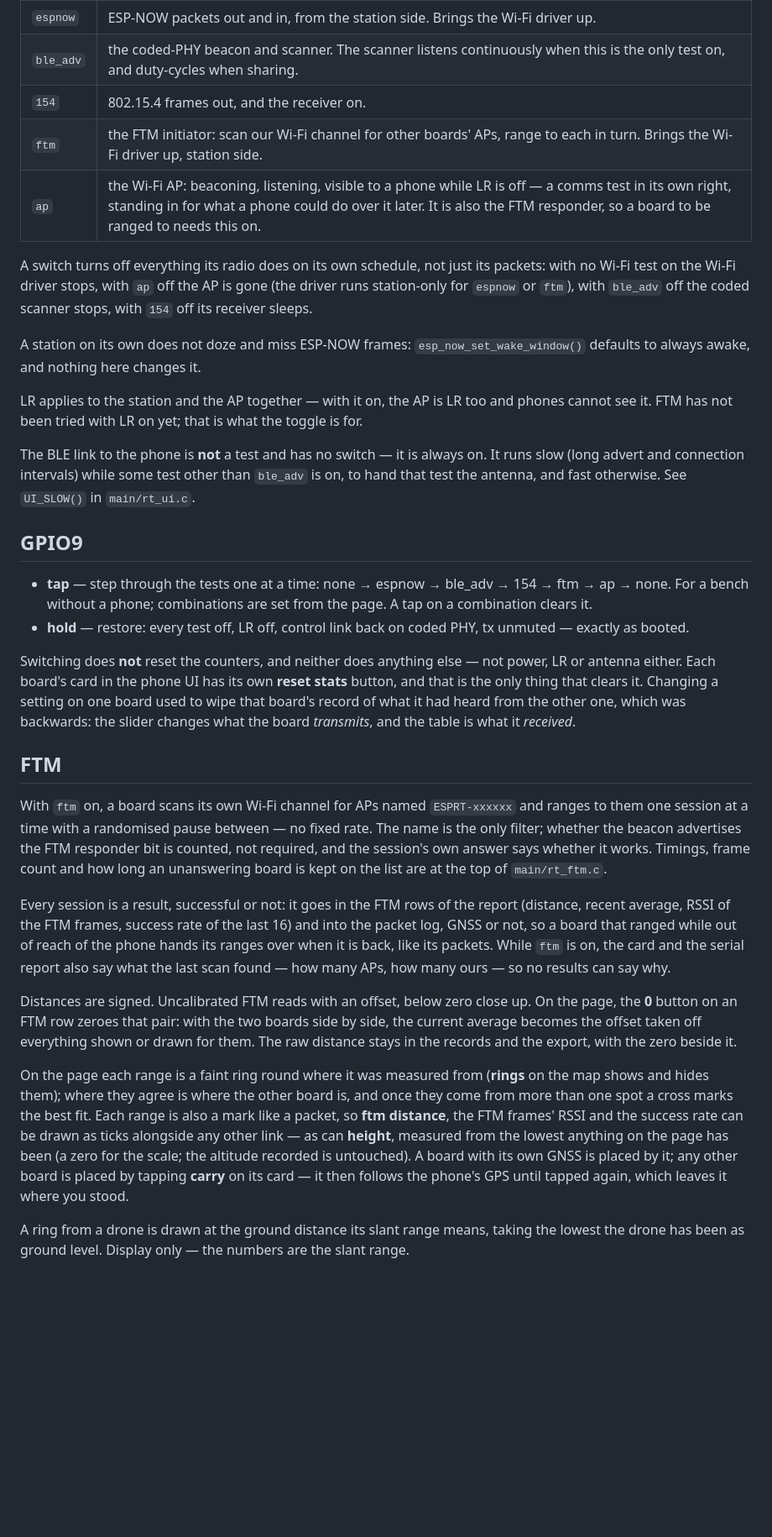
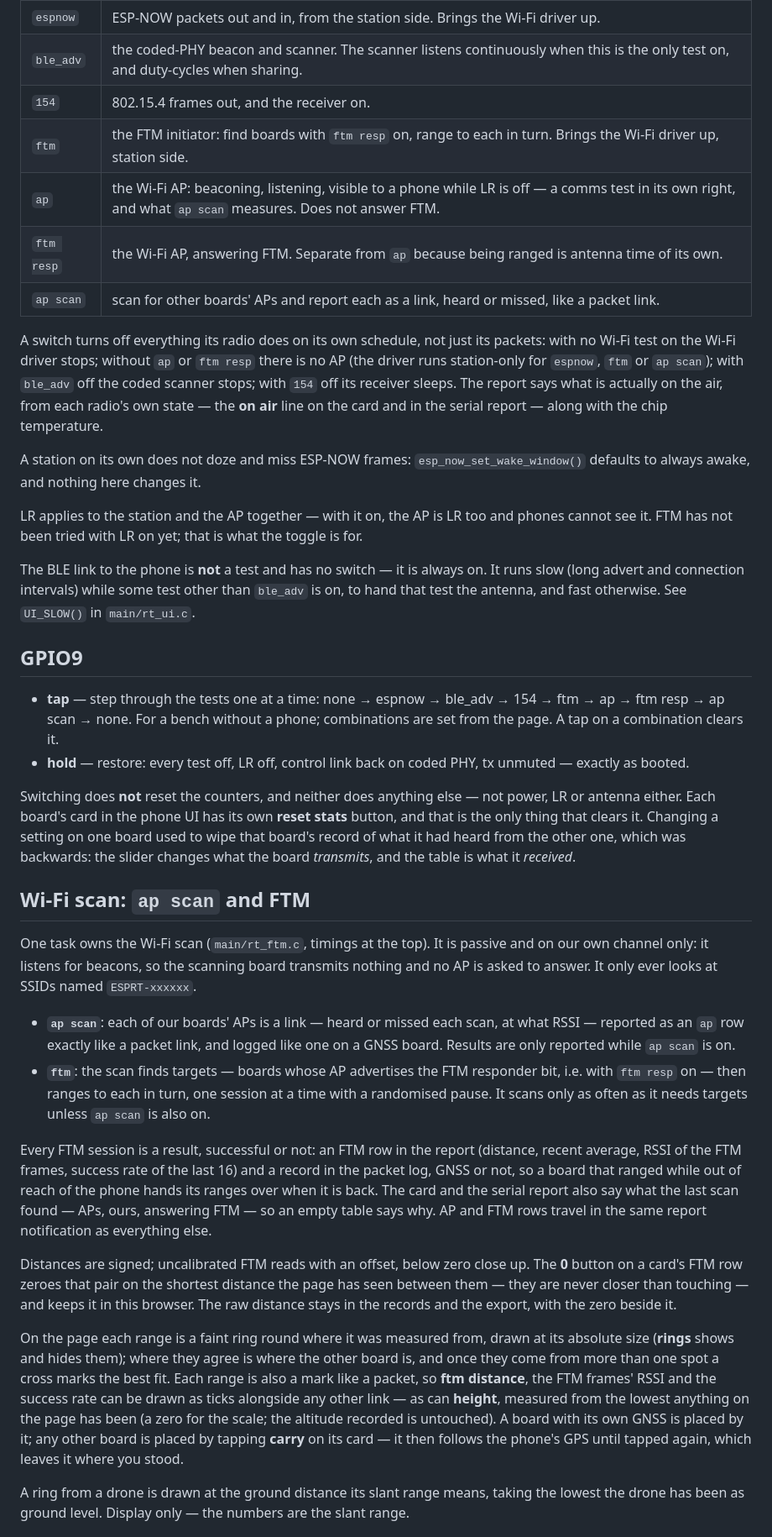
Before and after one commit to BucketShoes/EspRangeTest, a Markdown page: README.md, the part around the change. Shown at 84% size. Rendered like a GitHub page; blank space fills up the shorter version.

Commit message:
Docs: ftm resp and ap scan, passive scan, FTM in the report, heat findings
Co-Authored-By: Claude Opus 5.5 <noreply@anthropic.com>

```diff
--- a/README.md
+++ b/README.md
@@ -54,13 +54,17 @@ switch (`RT_TEST_*` in `main/rt.h`), set from the phone, and all of them are off
 | `espnow` | ESP-NOW packets out and in, from the station side. Brings the Wi-Fi driver up. |
 | `ble_adv` | the coded-PHY beacon and scanner. The scanner listens continuously when this is the only test on, and duty-cycles when sharing. |
 | `154` | 802.15.4 frames out, and the receiver on. |
-| `ftm` | the FTM initiator: scan our Wi-Fi channel for other boards' APs, range to each in turn. Brings the Wi-Fi driver up, station side. |
-| `ap` | the Wi-Fi AP: beaconing, listening, visible to a phone while LR is off — a comms test in its own right, standing in for what a phone could do over it later. It is also the FTM responder, so a board to be ranged to needs this on. |
+| `ftm` | the FTM initiator: find boards with `ftm resp` on, range to each in turn. Brings the Wi-Fi driver up, station side. |
+| `ap` | the Wi-Fi AP: beaconing, listening, visible to a phone while LR is off — a comms test in its own right, and what `ap scan` measures. Does not answer FTM. |
+| `ftm resp` | the Wi-Fi AP, answering FTM. Separate from `ap` because being ranged is antenna time of its own. |
+| `ap scan` | scan for other boards' APs and report each as a link, heard or missed, like a packet link. |
 
 A switch turns off everything its radio does on its own schedule, not just its packets: with no
-Wi-Fi test on the Wi-Fi driver stops, with `ap` off the AP is gone (the driver runs station-only
-for `espnow` or `ftm`), with `ble_adv` off the coded scanner stops, with `154` off its receiver
-sleeps.
+Wi-Fi test on the Wi-Fi driver stops; without `ap` or `ftm resp` there is no AP (the driver runs
+station-only for `espnow`, `ftm` or `ap scan`); with `ble_adv` off the coded scanner stops; with
+`154` off its receiver sleeps. The report says what is actually on the air, from each radio's own
+state — the **on air** line on the card and in the serial report — along with the chip
+temperature.
 
 A station on its own does not doze and miss ESP-NOW frames: `esp_now_set_wake_window()`
 defaults to always awake, and nothing here changes it.
@@ -75,8 +79,8 @@ test the antenna, and fast otherwise. See `UI_SLOW()` in `main/rt_ui.c`.
 ## GPIO9
 
 - **tap** — step through the tests one at a time: none → espnow → ble_adv → 154 → ftm → ap →
-  none. For a bench without a phone; combinations are set from the page. A tap on a
-  combination clears it.
+  ftm resp → ap scan → none. For a bench without a phone; combinations are set from the page. A
+  tap on a combination clears it.
 - **hold** — restore: every test off, LR off, control link back on coded PHY, tx unmuted —
   exactly as booted.
 
@@ -86,33 +90,39 @@ is the only thing that clears it. Changing a setting on one board used to wipe t
 record of what it had heard from the other one, which was backwards: the slider changes what
 the board *transmits*, and the table is what it *received*.
 
-## FTM
+## Wi-Fi scan: `ap scan` and FTM
 
-With `ftm` on, a board scans its own Wi-Fi channel for APs named `ESPRT-xxxxxx` and ranges to
-them one session at a time with a randomised pause between — no fixed rate. The name is the only
-filter; whether the beacon advertises the FTM responder bit is counted, not required, and the
-session's own answer says whether it works. Timings, frame count and how long an unanswering
-board is kept on the list are at the top of `main/rt_ftm.c`.
+One task owns the Wi-Fi scan (`main/rt_ftm.c`, timings at the top). It is passive and on our own
+channel only: it listens for beacons, so the scanning board transmits nothing and no AP is asked
+to answer. It only ever looks at SSIDs named `ESPRT-xxxxxx`.
 
-Every session is a result, successful or not: it goes in the FTM rows of the report (distance,
-recent average, RSSI of the FTM frames, success rate of the last 16) and into the packet log,
-GNSS or not, so a board that ranged while out of reach of the phone hands its ranges over when
-it is back, like its packets. While `ftm` is on, the card and the serial report also say what
-the last scan found — how many APs, how many ours — so no results can say why.
+- **`ap scan`**: each of our boards' APs is a link — heard or missed each scan, at what RSSI —
+  reported as an `ap` row exactly like a packet link, and logged like one on a GNSS board.
+  Results are only reported while `ap scan` is on.
+- **`ftm`**: the scan finds targets — boards whose AP advertises the FTM responder bit, i.e. with
+  `ftm resp` on — then ranges to each in turn, one session at a time with a randomised pause.
+  It scans only as often as it needs targets unless `ap scan` is also on.
 
-Distances are signed. Uncalibrated FTM reads with an offset, below zero close up. On the page,
-the **0** button on an FTM row zeroes that pair: with the two boards side by side, the current
-average becomes the offset taken off everything shown or drawn for them. The raw distance stays
+Every FTM session is a result, successful or not: an FTM row in the report (distance, recent
+average, RSSI of the FTM frames, success rate of the last 16) and a record in the packet log, GNSS
+or not, so a board that ranged while out of reach of the phone hands its ranges over when it is
+back. The card and the serial report also say what the last scan found — APs, ours, answering
+FTM — so an empty table says why. AP and FTM rows travel in the same report notification as
+everything else.
+
+Distances are signed; uncalibrated FTM reads with an offset, below zero close up. The **0**
+button on a card's FTM row zeroes that pair on the shortest distance the page has seen between
+them — they are never closer than touching — and keeps it in this browser. The raw distance stays
 in the records and the export, with the zero beside it.
 
-On the page each range is a faint ring round where it was measured from (**rings** on the map
-shows and hides them); where they agree is where the other board is, and once they come from
-more than one spot a cross marks the best fit. Each range is also a mark like a packet, so
-**ftm distance**, the FTM frames' RSSI and the success rate can be drawn as ticks alongside any
-other link — as can **height**, measured from the lowest anything on the page has been (a zero
-for the scale; the altitude recorded is untouched). A board with its own GNSS is placed by it;
-any other board is placed by tapping **carry** on its card — it then follows the phone's GPS
-until tapped again, which leaves it where you stood.
+On the page each range is a faint ring round where it was measured from, drawn at its absolute
+size (**rings** shows and hides them); where they agree is where the other board is, and once they
+come from more than one spot a cross marks the best fit. Each range is also a mark like a packet,
+so **ftm distance**, the FTM frames' RSSI and the success rate can be drawn as ticks alongside any
+other link — as can **height**, measured from the lowest anything on the page has been (a zero for
+the scale; the altitude recorded is untouched). A board with its own GNSS is placed by it; any
+other board is placed by tapping **carry** on its card — it then follows the phone's GPS until
+tapped again, which leaves it where you stood.
 
 A ring from a drone is drawn at the ground distance its slant range means, taking the lowest the
 drone has been as ground level. Display only — the numbers are the slant range.
```
Also changed, not shown: CONTEXT.md (+31 -12 lines).
